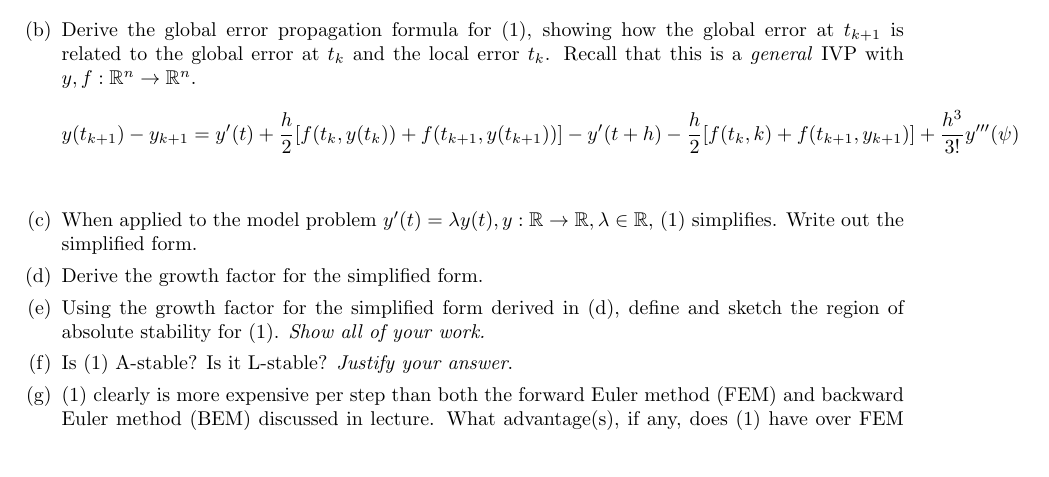
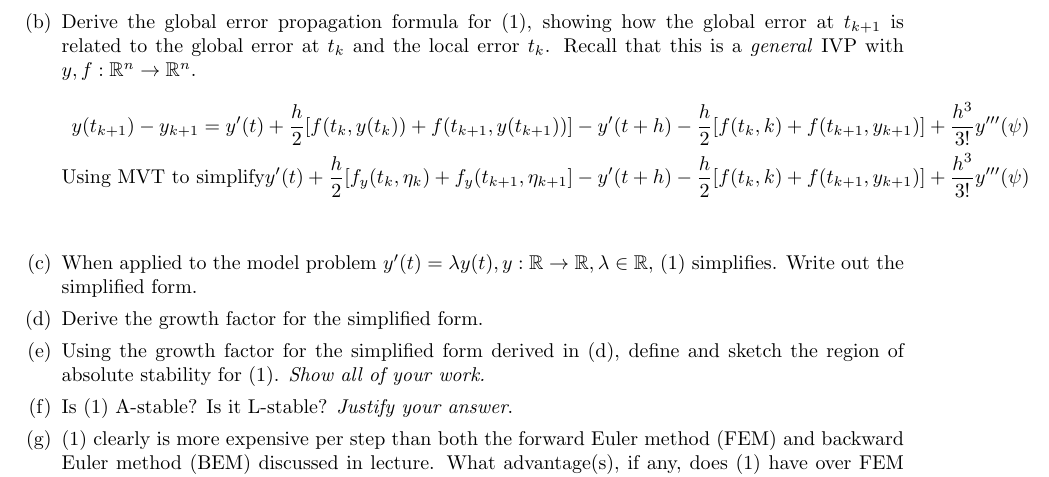
Before and after one commit to poonkeegan/school, a LaTeX document (cscd37/assgn3.tex): part of page 2 of 2, cut so that both start at the same text. Compiled offline with pdfLaTeX.

Commit message:
Fri Apr  6 17:39:38 EDT 2018

```diff
--- a/cscd37/assgn3.tex
+++ b/cscd37/assgn3.tex
@@ -175,6 +175,11 @@ poonkeeg\\
                [f(t_k, y(t_k)) + f(t_{k+1}, y(t_{k+1})) ]
                - y'(t + h) - \frac{h}{2}[f(t_k, k)
                + f(t_{k+1}, y_{k+1})] + \frac{h^3}{3!}y'''(\psi) \\
+               \text{Using MVT to simplify}
+               y'(t) + \frac{h}{2}
+               [f_y (t_k, \eta_k) + f_y (t_{k+1}, \eta_{k+1}]
+               - y'(t + h) - \frac{h}{2}[f(t_k, k)
+               + f(t_{k+1}, y_{k+1})] + \frac{h^3}{3!}y'''(\psi) \\
                 \end{align*}
             \item When applied to the model problem $y'(t) = \lambda y(t),
                 y: \mathbb{R} \rightarrow \mathbb{R}, \lambda \in
```
Also changed, not shown: cscd37/assgn3.pdf.
